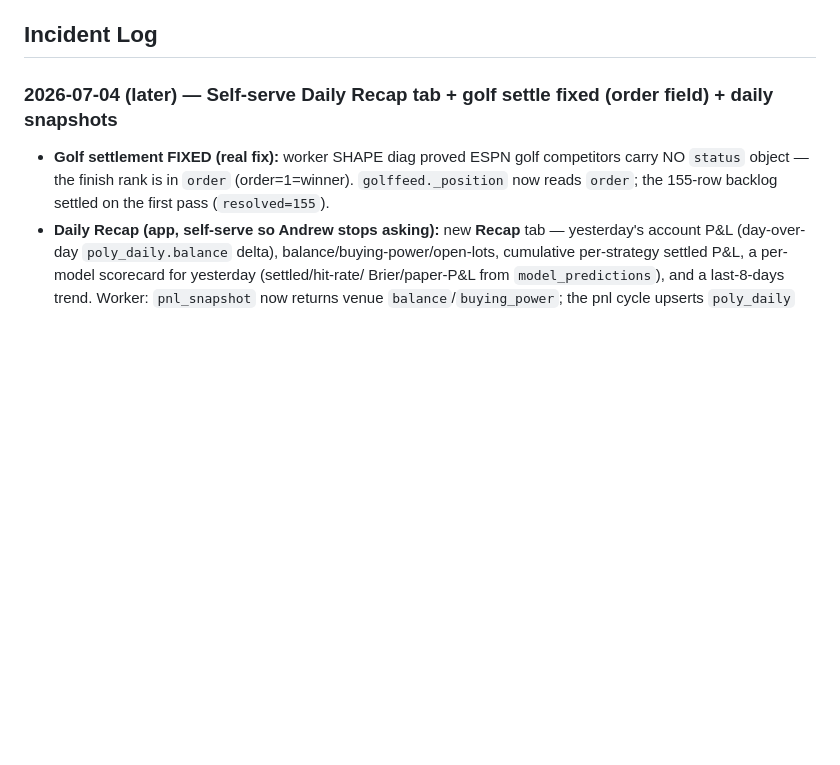
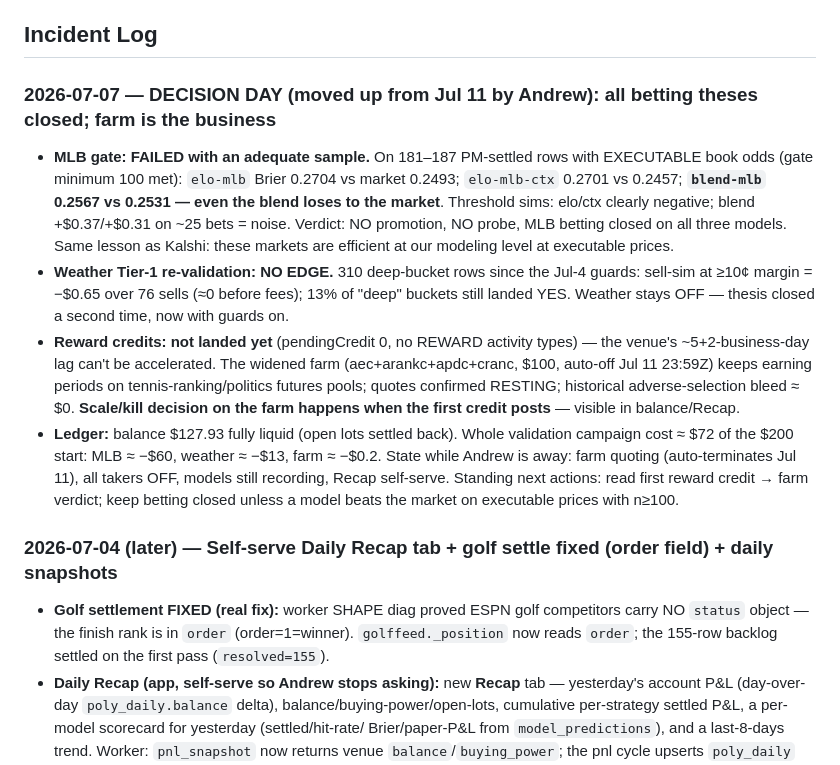
Before and after one commit to afehrenbach93/prediction_mm, a Markdown page: CLAUDE.md, the part around the change. Drawn GitHub-style; blank space fills up the shorter version.

Commit message:
Worklog: decision-day verdicts — betting theses closed, farm is the business (#73)
MLB gate failed with adequate sample (all three models lose to the market on
executable odds, n~181-187); weather Tier-1 re-validation shows no edge (310
deep-bucket rows, sell-sim ~0); reward credits not landed yet (venue lag).
Farm continues bounded through Jul 11 auto-off; all takers off; balance
$127.93 fully liquid.


Claude-Session: https://claude.ai/code/session_01QErBqVJTT6xdagMSfZg1zE

Co-authored-by: Claude <noreply@anthropic.com>

```diff
--- a/CLAUDE.md
+++ b/CLAUDE.md
@@ -72,6 +72,27 @@ volatility to even fire (0 trades). Lesson that paid off repeatedly: **validate
 read-only before funding; reconcile any tape-derived P&L against account balance.**
 
 ## Incident Log
+
+### 2026-07-07 — DECISION DAY (moved up from Jul 11 by Andrew): all betting theses closed; farm is the business
+- **MLB gate: FAILED with an adequate sample.** On 181–187 PM-settled rows with EXECUTABLE
+  book odds (gate minimum 100 met): `elo-mlb` Brier 0.2704 vs market 0.2493; `elo-mlb-ctx`
+  0.2701 vs 0.2457; **`blend-mlb` 0.2567 vs 0.2531 — even the blend loses to the market**.
+  Threshold sims: elo/ctx clearly negative; blend +$0.37/+$0.31 on ~25 bets = noise. Verdict:
+  NO promotion, NO probe, MLB betting closed on all three models. Same lesson as Kalshi:
+  these markets are efficient at our modeling level at executable prices.
+- **Weather Tier-1 re-validation: NO EDGE.** 310 deep-bucket rows since the Jul-4 guards:
+  sell-sim at ≥10¢ margin = −$0.65 over 76 sells (≈0 before fees); 13% of "deep" buckets
+  still landed YES. Weather stays OFF — thesis closed a second time, now with guards on.
+- **Reward credits: not landed yet** (pendingCredit 0, no REWARD activity types) — the venue's
+  ~5+2-business-day lag can't be accelerated. The widened farm (aec+arankc+apdc+cranc, $100,
+  auto-off Jul 11 23:59Z) keeps earning periods on tennis-ranking/politics futures pools;
+  quotes confirmed RESTING; historical adverse-selection bleed ≈ $0. **Scale/kill decision on
+  the farm happens when the first credit posts** — visible in balance/Recap.
+- **Ledger:** balance $127.93 fully liquid (open lots settled back). Whole validation campaign
+  cost ≈ $72 of the $200 start: MLB ≈ −$60, weather ≈ −$13, farm ≈ −$0.2. State while Andrew
+  is away: farm quoting (auto-terminates Jul 11), all takers OFF, models still recording,
+  Recap self-serve. Standing next actions: read first reward credit → farm verdict; keep
+  betting closed unless a model beats the market on executable prices with n≥100.
 
 ### 2026-07-04 (later) — Self-serve Daily Recap tab + golf settle fixed (order field) + daily snapshots
 - **Golf settlement FIXED (real fix):** worker SHAPE diag proved ESPN golf competitors carry
```
